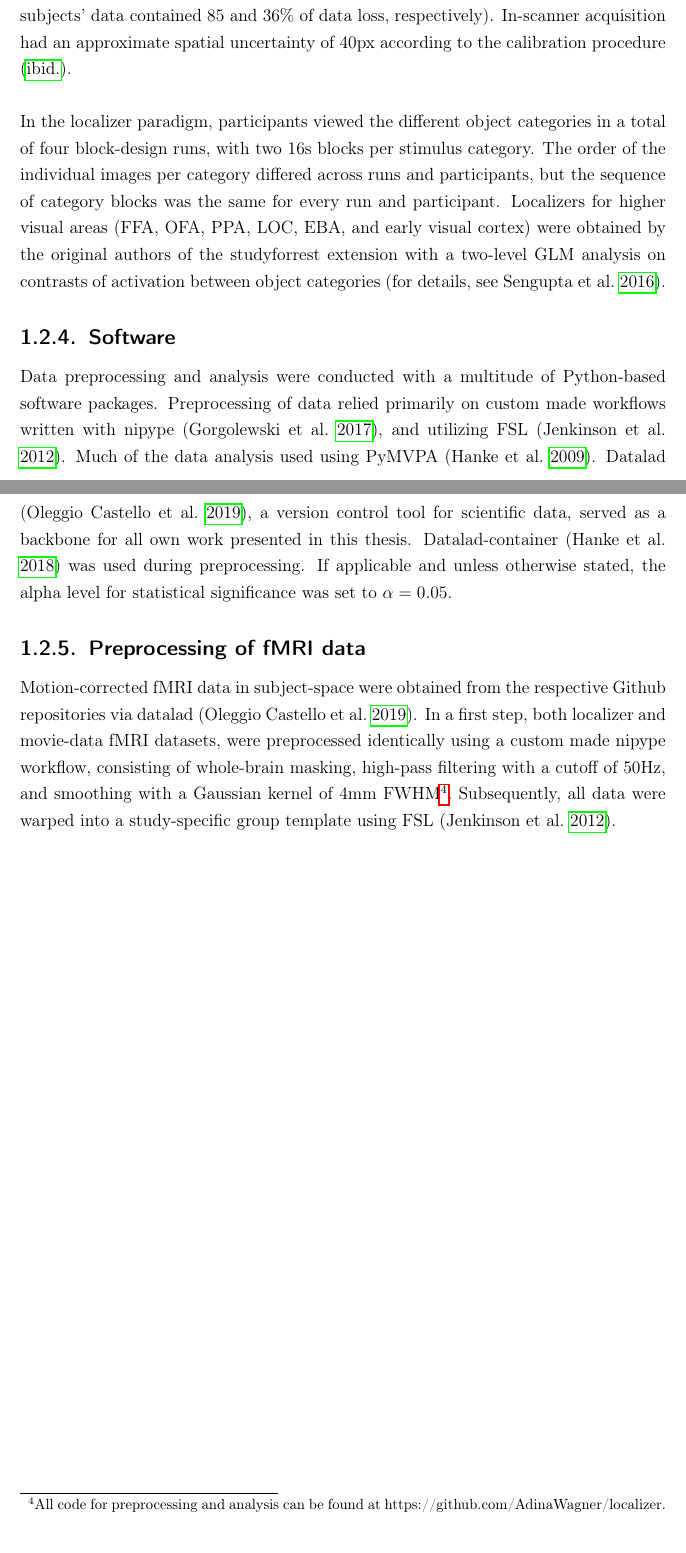
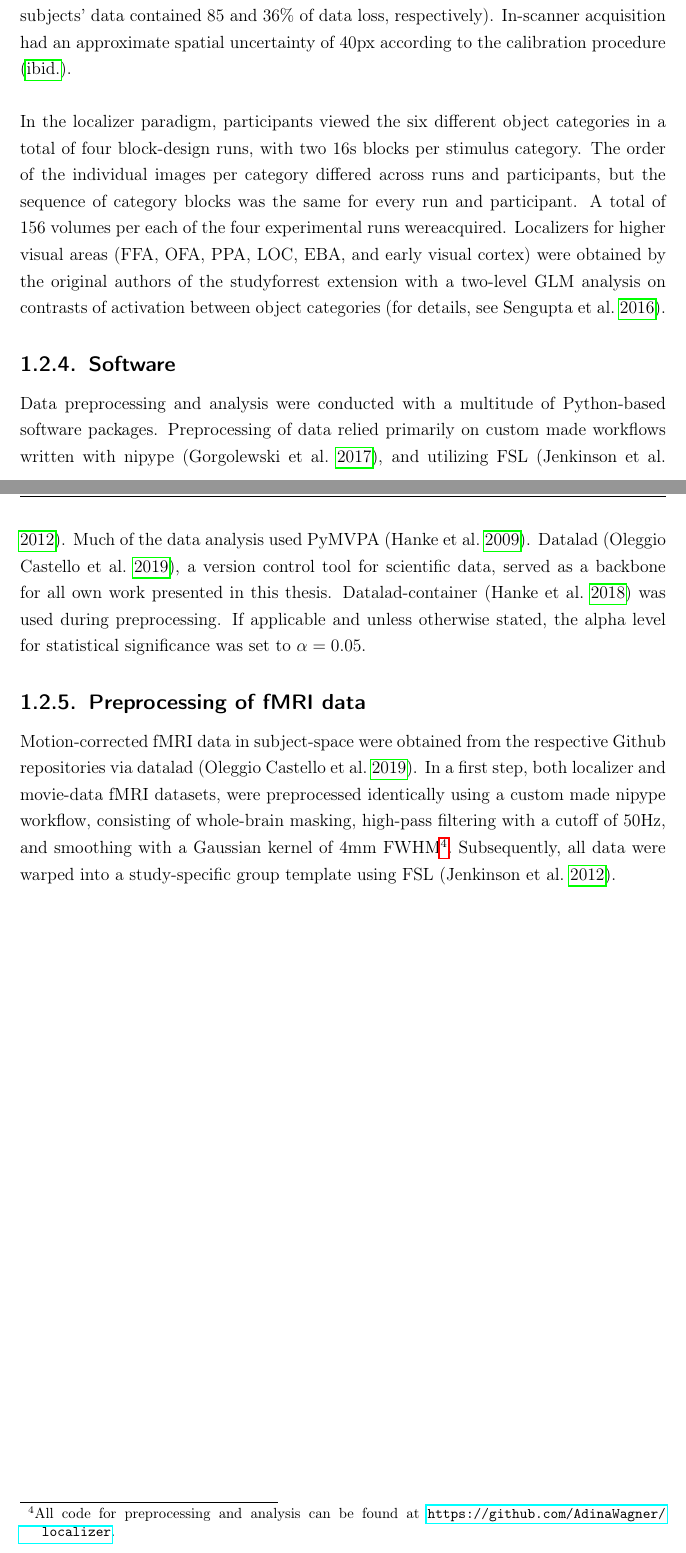
Before and after one commit to AdinaWagner/thesis, a LaTeX thesis (Masterarbeit.tex): two parts of pages 21 and 22 of 83, joined at a grey line, cut so that both start at the same text. Compiled offline with pdfLaTeX; an older LaTeX class or package is replaced by its successor.

```diff
--- a/Masterarbeit.tex
+++ b/Masterarbeit.tex
@@ -496,14 +496,14 @@
 \subsection{Procedures}
 Functional MRI data acquisition for the audio visual movie was undertaken in two consecutive recording sessions on the same day, with a break of flexible duration. Within each session, four movie segments were presented in chronological order (\cite{hanke2016studyforrest}). Visual stimuli were projected on to a screen inside the bore of the magnet using an LCD projector, and presented to the subjects thought a front-reflective mirror on top of the head coil at a viewing distance of 63cm. The screen dimensions were 26.5cm x 21.2cm (corresponding to 1280 x 1024px) at a resolution of 720p at full width, with a 60Hz video refresh rate (\cite{sengupta2016studyforrest}). Eye-tracking was performed with an Eyelink 1000 (software version 4.594) using monocular corneal reflection and pupil tracking with a temporal resolution of eye gaze recordings of 1000Hz. The camera was mounted at an approximate distance of 100cm to the left eye of subjects, which was illuminated by an infrared light source (\cite{hanke2016studyforrest}). Movie presentation and eye-tracking were synchronized by starting the eye gaze recording as soon as the stimulus computer received the first fMRI trigger signal. Timings of subsequent trigger pulses and onsets of every movie frame were logged. Using a 3 Tesla Philips Achieve dStream MRI scanner with a 32 channel head coil, T2*-weighted echo-planar images (gradient-echo, TR = 2s, echo time = 30ms, flip angle = 90) were acquired during movie watching. For the eight segments, 451, 441, 438, 488, 462, 439, 542, and 338 volumes were acquired, respectively (\cite{hanke2016studyforrest}). Eye-tracking data were normalized such that all gaze coordinates are in native movie frame pixels, with the top-left corner of the movie frame located at (0, 0) and the lower-right corner located at (1280, 546) (\cite{hanke2016studyforrest}). The amount of unusable data, primarily due to signal loss during eye blinks, ranged from less than 1 to 15\% for 13 of the 15 in-scanner subjects (the other two subjects’ data contained 85 and 36\% of data loss, respectively). In-scanner acquisition had an approximate spatial uncertainty of 40px according to the calibration procedure (\cite{hanke2016studyforrest}).\newline
 
-In the localizer paradigm, participants viewed the different object categories in a total of four block-design runs, with two 16s blocks per stimulus category. The order of the individual images per category differed across runs and participants, but the sequence of category blocks was the same for every run and participant. Localizers for higher visual areas (FFA, OFA, PPA, LOC, EBA, and early visual cortex) were obtained by the original authors of the studyforrest extension with a two-level GLM analysis on contrasts of activation between object categories (for details, see \cite{sengupta2016studyforrest}).
+In the localizer paradigm, participants viewed the six different object categories in a total of four block-design runs, with two 16s blocks per stimulus category. The order of the individual images per category differed across runs and participants, but the sequence of category blocks was the same for every run and participant. A total of 156 volumes per each of the four experimental runs wereacquired. Localizers for higher visual areas (FFA, OFA, PPA, LOC, EBA, and early visual cortex) were obtained by the original authors of the studyforrest extension with a two-level GLM analysis on contrasts of activation between object categories (for details, see \cite{sengupta2016studyforrest}).
 
 \subsection{Software}
-Data preprocessing and analysis were conducted with a multitude of Python-based software packages. Preprocessing of data relied primarily on custom made workflows written with nipype (\cite{gorgolewski_krzysztof}), and utilizing FSL (\cite{jenkinson2012fsl}). Much of the data analysis used using PyMVPA (\cite{hanke2009pymvpa}). Datalad (\cite{visconti_di_oleggio_castello_matteo_2019_2560733}), a version control tool for scientific data, served as a backbone for all own work presented in this thesis. Datalad-container (\cite{michael_hanke_2018_2431915}) was used during preprocessing. If applicable and unless otherwise stated, the alpha level for statistical significance was set to $\alpha = 0.05$.
+Data preprocessing and analysis were conducted with a multitude of Python-based software packages. Preprocessing of data relied primarily on custom made workflows written with nipype (\cite{gorgolewski_krzysztof}), and utilizing FSL (\cite{jenkinson2012fsl}). Much of the data analysis used PyMVPA (\cite{hanke2009pymvpa}). Datalad (\cite{visconti_di_oleggio_castello_matteo_2019_2560733}), a version control tool for scientific data, served as a backbone for all own work presented in this thesis. Datalad-container (\cite{michael_hanke_2018_2431915}) was used during preprocessing. If applicable and unless otherwise stated, the alpha level for statistical significance was set to $\alpha = 0.05$.
 
 \subsection{Preprocessing of fMRI data}
 
-Motion-corrected fMRI data in subject-space were obtained from the respective Github repositories via datalad (\cite{visconti_di_oleggio_castello_matteo_2019_2560733}). In a first step, both localizer and movie-data fMRI datasets, were preprocessed identically using a custom made nipype workflow, consisting of whole-brain masking, high-pass filtering with a cutoff of 50Hz, and smoothing with a Gaussian kernel of 4mm FWHM\footnote{All code for preprocessing and analysis can be found at https://github.com/AdinaWagner/localizer.}. Subsequently, all data were warped into a study-specific group template using FSL (\cite{jenkinson2012fsl}).
+Motion-corrected fMRI data in subject-space were obtained from the respective Github repositories via datalad (\cite{visconti_di_oleggio_castello_matteo_2019_2560733}). In a first step, both localizer and movie-data fMRI datasets, were preprocessed identically using a custom made nipype workflow, consisting of whole-brain masking, high-pass filtering with a cutoff of 50Hz, and smoothing with a Gaussian kernel of 4mm FWHM\footnote{All code for preprocessing and analysis can be found at \url{https://github.com/AdinaWagner/localizer}.}. Subsequently, all data were warped into a study-specific group template using FSL (\cite{jenkinson2012fsl}).
 
 
 
```
Also changed, not shown: Masterarbeit.tex (2 more changed lines).
